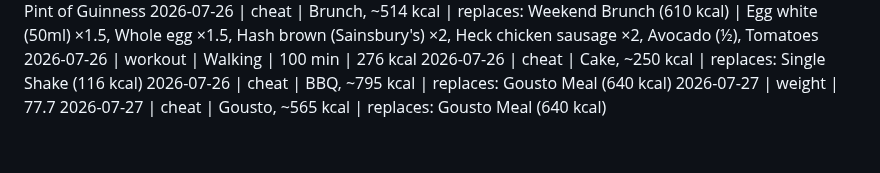
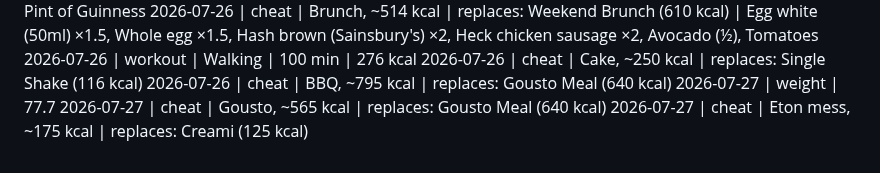
Before and after one commit to MathewO/health-advisor, a Markdown page: logs/phone-log.md, the part around the change. Drawn GitHub-style.

Commit message:
log: cheat entry

```diff
--- a/logs/phone-log.md
+++ b/logs/phone-log.md
@@ -464,3 +464,4 @@
 2026-07-26 | cheat | BBQ, ~795 kcal | replaces: Gousto Meal (640 kcal)
 2026-07-27 | weight | 77.7
 2026-07-27 | cheat | Gousto, ~565 kcal | replaces: Gousto Meal (640 kcal)
+2026-07-27 | cheat | Eton mess, ~175 kcal | replaces: Creami (125 kcal)
```
